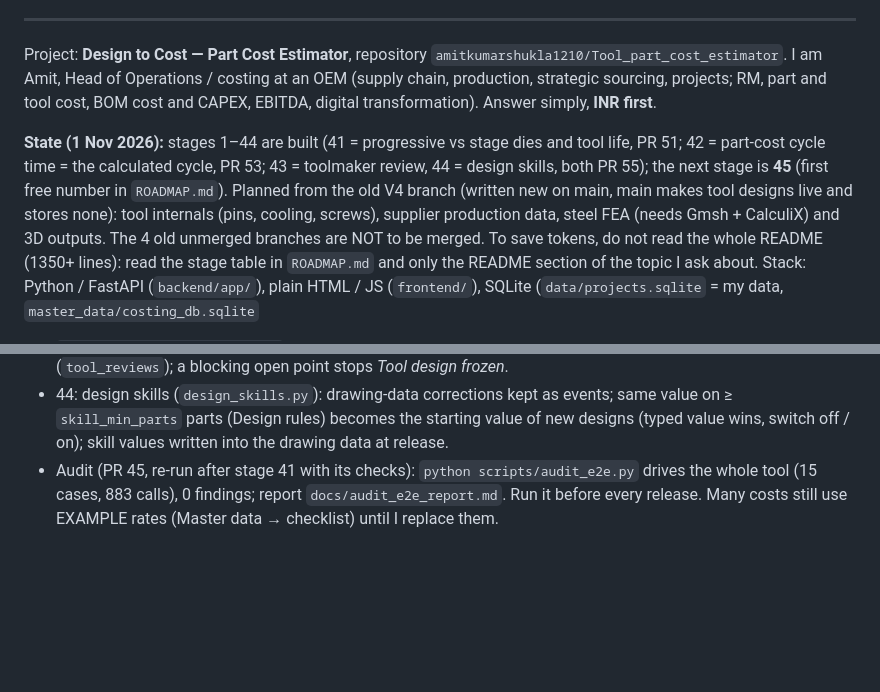
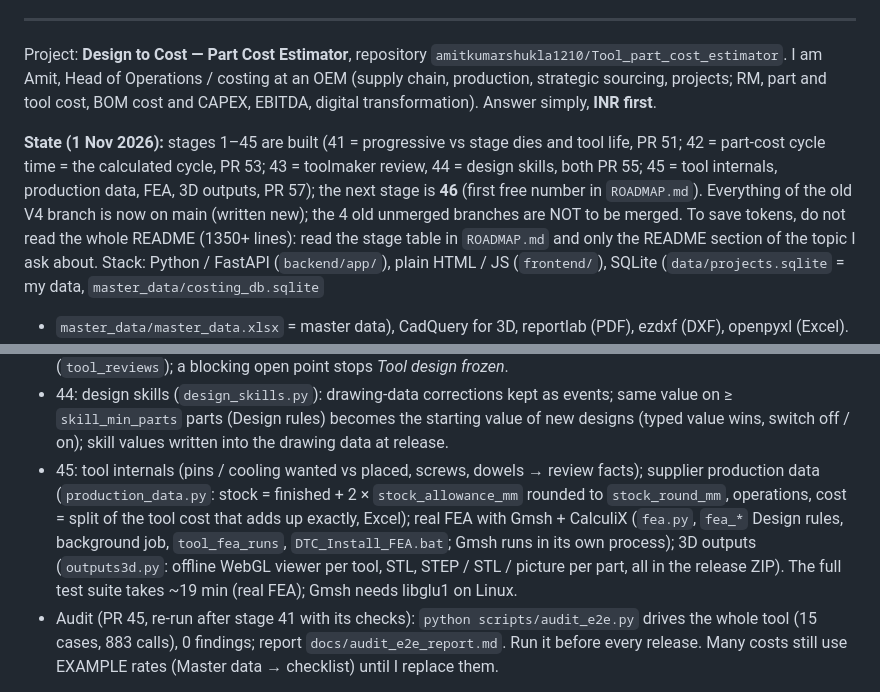
Before and after one commit to amitkumarshukla1210/Tool_part_cost_estimator, a Markdown page: docs/HANDOFF_PROMPT.md, 2 parts joined by grey strips. Rendered like a GitHub page; blank space fills up the shorter version.

Commit message:
Project memory: stage 45 merged, next stage 46
Co-Authored-By: Claude Opus 5.5 <noreply@anthropic.com>
Claude-Session: https://claude.ai/code/session_01K38rtoVGdewS8dkovgRSaQ

```diff
--- a/docs/HANDOFF_PROMPT.md
+++ b/docs/HANDOFF_PROMPT.md
@@ -9,10 +9,10 @@ Project: **Design to Cost — Part Cost Estimator**, repository `amitkumarshukla
 I am Amit, Head of Operations / costing at an OEM (supply chain, production, strategic sourcing, projects; RM, part and tool cost,
 BOM cost and CAPEX, EBITDA, digital transformation). Answer simply, **INR first**.
 
-**State (1 Nov 2026):** stages 1–44 are built (41 = progressive vs stage dies and tool life, PR 51; 42 = part-cost cycle time = the calculated
-cycle, PR 53; 43 = toolmaker review, 44 = design skills, both PR 55); the next stage is **45** (first free number in `ROADMAP.md`).
-Planned from the old V4 branch (written new on main, main makes tool designs live and stores none): tool internals (pins, cooling, screws),
-supplier production data, steel FEA (needs Gmsh + CalculiX) and 3D outputs. The 4 old unmerged branches are NOT to be merged.
+**State (1 Nov 2026):** stages 1–45 are built (41 = progressive vs stage dies and tool life, PR 51; 42 = part-cost cycle time = the calculated
+cycle, PR 53; 43 = toolmaker review, 44 = design skills, both PR 55; 45 = tool internals, production data, FEA, 3D outputs, PR 57);
+the next stage is **46** (first free number in `ROADMAP.md`). Everything of the old V4 branch is now on main (written new);
+the 4 old unmerged branches are NOT to be merged.
 To save tokens, do not read the whole README (1350+ lines): read the stage table in `ROADMAP.md` and only the README section of the topic I ask about.
 Stack: Python / FastAPI (`backend/app/`), plain HTML / JS (`frontend/`), SQLite (`data/projects.sqlite` = my data, `master_data/costing_db.sqlite`
 + `master_data/master_data.xlsx` = master data), CadQuery for 3D, reportlab (PDF), ezdxf (DXF), openpyxl (Excel). Local: Windows kit `windows/`
@@ -45,6 +45,11 @@ What the later stages added (details in README):
   or signed by the toolmaker ok / issue / na / waived), sign-offs append only (`tool_reviews`); a blocking open point stops *Tool design frozen*.
 - 44: design skills (`design_skills.py`): drawing-data corrections kept as events; same value on ≥ `skill_min_parts` parts (Design rules) becomes
   the starting value of new designs (typed value wins, switch off / on); skill values written into the drawing data at release.
+- 45: tool internals (pins / cooling wanted vs placed, screws, dowels → review facts); supplier production data (`production_data.py`:
+  stock = finished + 2 × `stock_allowance_mm` rounded to `stock_round_mm`, operations, cost = split of the tool cost that adds up exactly, Excel);
+  real FEA with Gmsh + CalculiX (`fea.py`, `fea_*` Design rules, background job, `tool_fea_runs`, `DTC_Install_FEA.bat`; Gmsh runs in its own
+  process); 3D outputs (`outputs3d.py`: offline WebGL viewer per tool, STL, STEP / STL / picture per part, all in the release ZIP).
+  The full test suite takes ~19 min (real FEA); Gmsh needs libglu1 on Linux.
 - Audit (PR 45, re-run after stage 41 with its checks): `python scripts/audit_e2e.py` drives the whole tool (15 cases, 883 calls), 0 findings; report `docs/audit_e2e_report.md`.
   Run it before every release. Many costs still use EXAMPLE rates (Master data → checklist) until I replace them.
 
```
Also changed, not shown: 1 other file.
